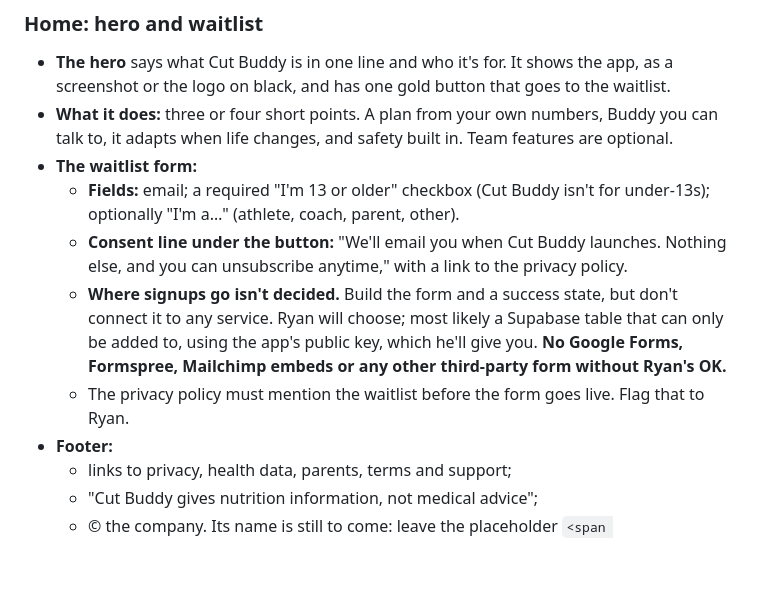
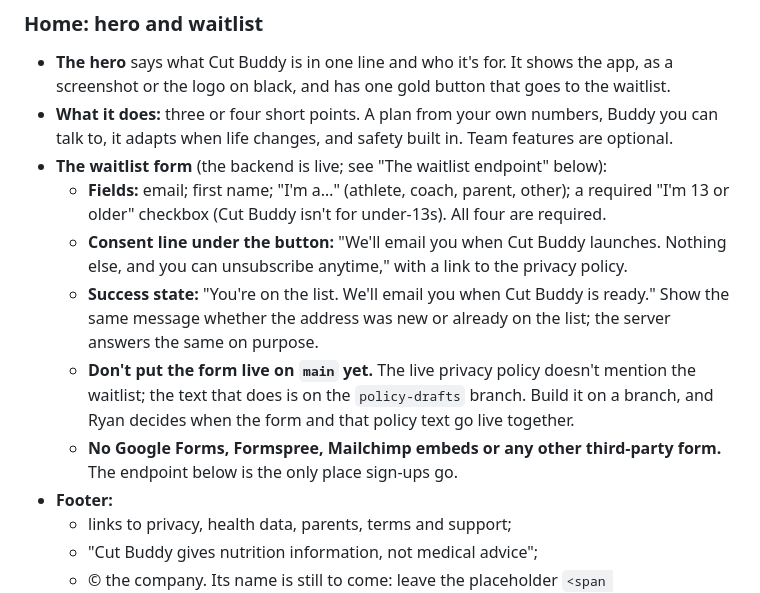
Before and after one commit to crookham133/cut-buddy-web, a Markdown page: CLAUDE.md, the part around one of its changes. Rendered like a GitHub page; blank space fills up the shorter version.

```diff
--- a/CLAUDE.md
+++ b/CLAUDE.md
@@ -74,19 +74,23 @@ it; Ryan owns the app. Setup, preview and publishing are in `START-HERE.md`.
 - **What it does:** three or four short points. A plan from your own numbers,
   Buddy you can talk to, it adapts when life changes, and safety built in.
   Team features are optional.
-- **The waitlist form:**
-  - **Fields:** email; a required "I'm 13 or older" checkbox (Cut Buddy isn't
-    for under-13s); optionally "I'm a…" (athlete, coach, parent, other).
+- **The waitlist form** (the backend is live; see "The waitlist endpoint"
+  below):
+  - **Fields:** email; first name; "I'm a…" (athlete, coach, parent, other);
+    a required "I'm 13 or older" checkbox (Cut Buddy isn't for under-13s).
+    All four are required.
   - **Consent line under the button:** "We'll email you when Cut Buddy
     launches. Nothing else, and you can unsubscribe anytime," with a link to
     the privacy policy.
-  - **Where signups go isn't decided.** Build the form and a success state,
-    but don't connect it to any service. Ryan will choose; most likely a
-    Supabase table that can only be added to, using the app's public key,
-    which he'll give you. **No Google Forms, Formspree, Mailchimp embeds or
-    any other third-party form without Ryan's OK.**
-  - The privacy policy must mention the waitlist before the form goes live.
-    Flag that to Ryan.
+  - **Success state:** "You're on the list. We'll email you when Cut Buddy is
+    ready." Show the same message whether the address was new or already on
+    the list; the server answers the same on purpose.
+  - **Don't put the form live on `main` yet.** The live privacy policy doesn't
+    mention the waitlist; the text that does is on the `policy-drafts` branch.
+    Build it on a branch, and Ryan decides when the form and that policy text
+    go live together.
+  - **No Google Forms, Formspree, Mailchimp embeds or any other third-party
+    form.** The endpoint below is the only place sign-ups go.
 - **Footer:**
   - links to privacy, health data, parents, terms and support;
   - "Cut Buddy gives nutrition information, not medical advice";
```
Also changed, not shown: other parts of CLAUDE.md (+98 -2 lines).
